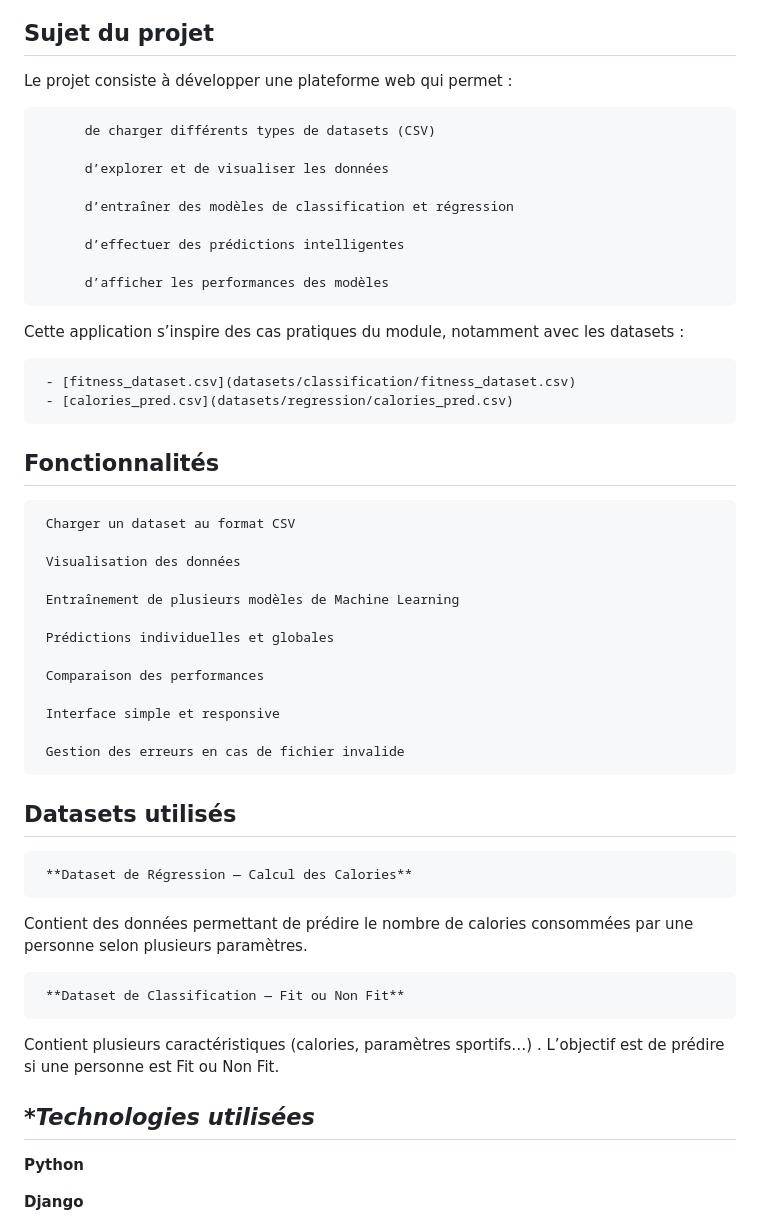
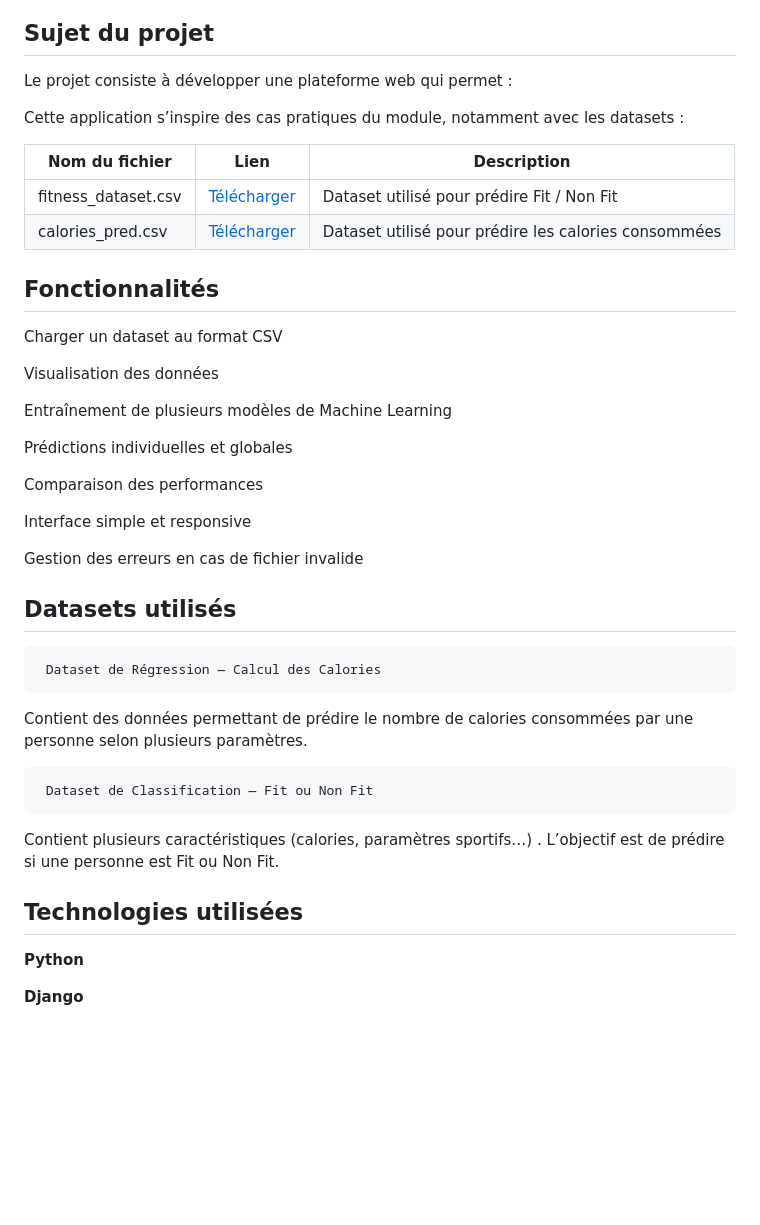
Before and after one commit to HalimaDriouch/Plateforme-Web-de-Machine-Learning, a Markdown page: README.md, the part around one of its changes. Drawn GitHub-style; blank space fills up the shorter version.

```diff
--- a/README.md
+++ b/README.md
@@ -27,48 +27,40 @@ Cette plateforme offre une interface intuitive, moderne et adaptée aux étudian
 
 Le projet consiste à développer une plateforme web qui permet :
 
-          de charger différents types de datasets (CSV)
-
-          d’explorer et de visualiser les données
-
-          d’entraîner des modèles de classification et régression
-
-          d’effectuer des prédictions intelligentes
-
-          d’afficher les performances des modèles
-
 Cette application s’inspire des cas pratiques du module, notamment avec les datasets :
 
-     - [fitness_dataset.csv](datasets/classification/fitness_dataset.csv)
-     - [calories_pred.csv](datasets/regression/calories_pred.csv)
+| Nom du fichier | Lien | Description |
+|----------------|-------|-------------|
+| fitness_dataset.csv | [Télécharger](datasets/fitness_dataset.csv) | Dataset utilisé pour prédire Fit / Non Fit |
+| calories_pred.csv | [Télécharger](datasets/calories_pred.csv) | Dataset utilisé pour prédire les calories consommées |
+
 
 ## **Fonctionnalités**
+Charger un dataset au format CSV
 
-     Charger un dataset au format CSV
+Visualisation des données
 
-     Visualisation des données
+Entraînement de plusieurs modèles de Machine Learning
 
-     Entraînement de plusieurs modèles de Machine Learning
+Prédictions individuelles et globales
 
-     Prédictions individuelles et globales
+Comparaison des performances
 
-     Comparaison des performances
+Interface simple et responsive
 
-     Interface simple et responsive
-
-     Gestion des erreurs en cas de fichier invalide
+Gestion des erreurs en cas de fichier invalide
 
 ## **Datasets utilisés**
-     **Dataset de Régression — Calcul des Calories**
+     Dataset de Régression — Calcul des Calories
 
 Contient des données permettant de prédire le nombre de calories consommées par une personne selon plusieurs paramètres.
 
-     **Dataset de Classification — Fit ou Non Fit**
+     Dataset de Classification — Fit ou Non Fit
 
 Contient plusieurs caractéristiques (calories, paramètres sportifs…) . L’objectif est de prédire si une personne est Fit ou Non Fit.
 
 
-## **Technologies utilisées*
+## Technologies utilisées
 
 **Python**
 
```
Also changed, not shown: other parts of README.md (+1 -1 lines).
